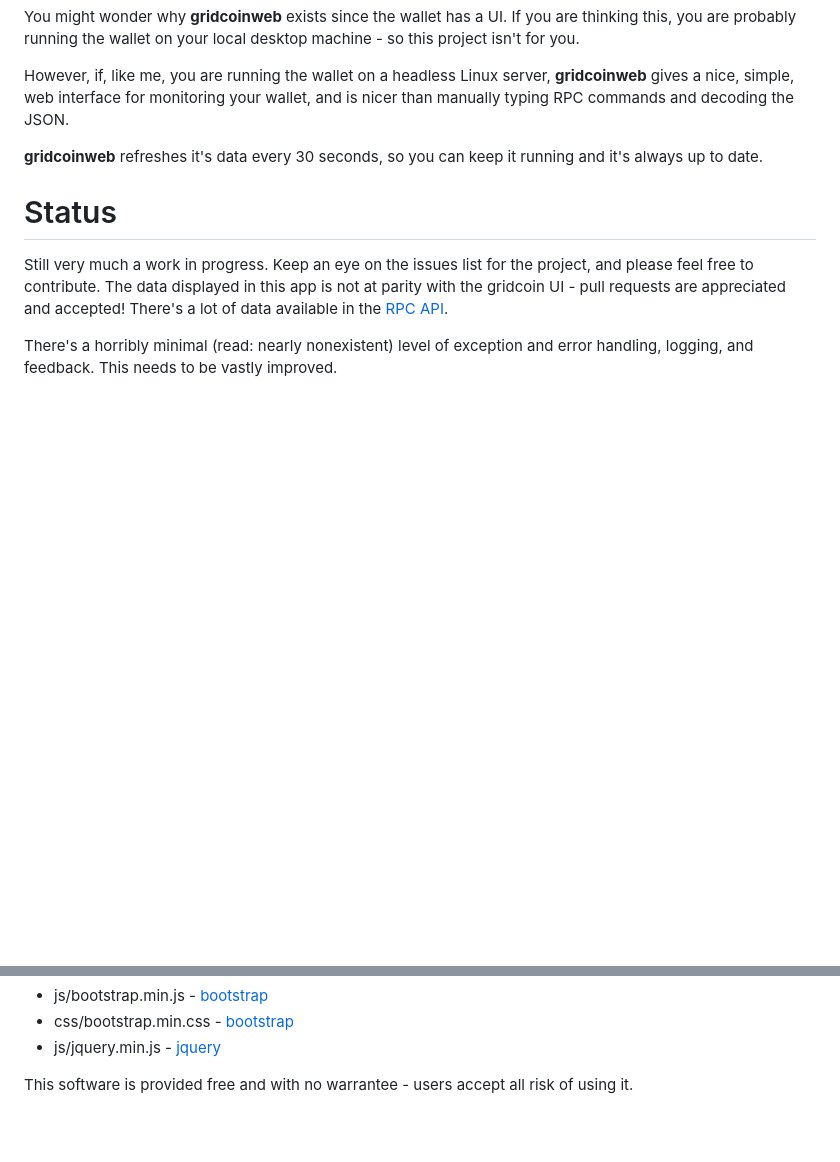
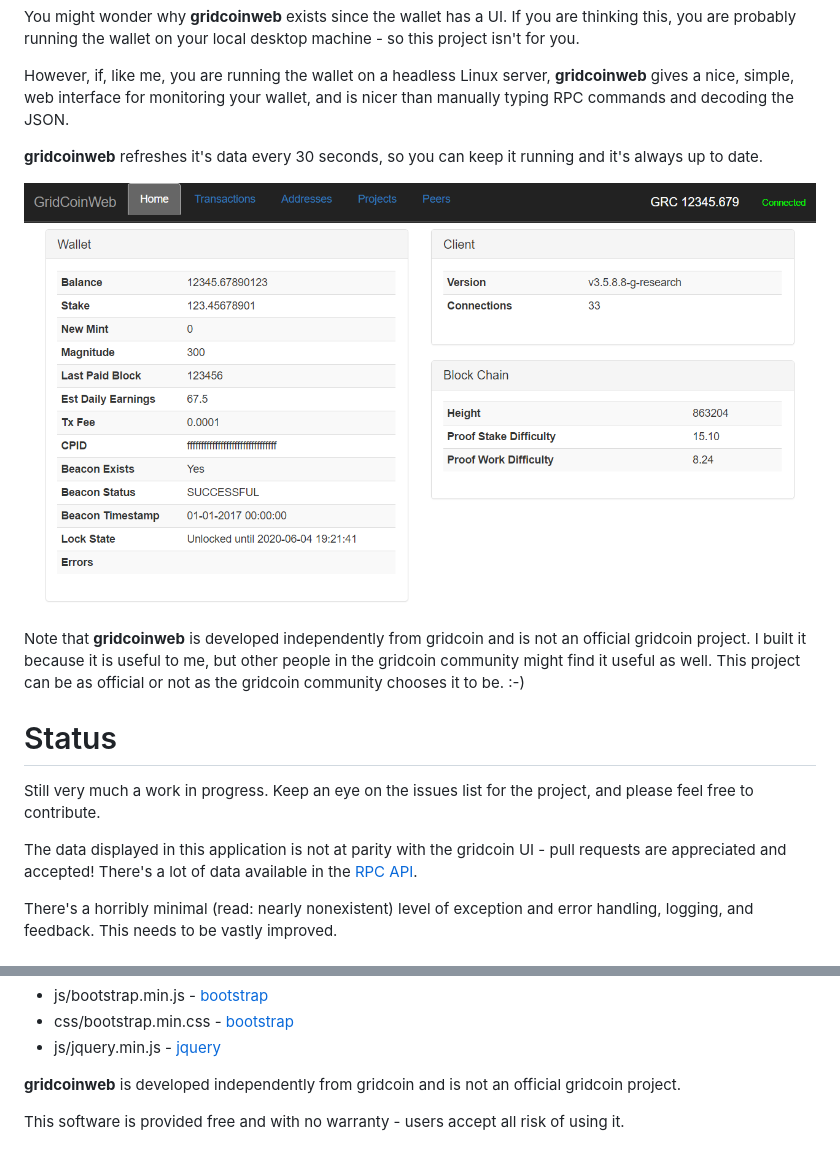
Before and after one commit to grcjamezz/gridcoinweb, a Markdown page: README.md, 2 parts joined by grey strips. Drawn GitHub-style; pictures changed too: .README/gridcoinweb.png (added); blank space fills up the shorter version.

Commit message:
clean up README, add screenshot

```diff
--- a/README.md
+++ b/README.md
@@ -15,13 +15,21 @@ and is nicer than manually typing RPC commands and decoding the JSON.
 **gridcoinweb** refreshes it's data every 30 seconds, so you can keep it
 running and it's always up to date.
 
+![gridcoinweb.png](.README/gridcoinweb.png)
+
+Note that **gridcoinweb** is developed independently from gridcoin and is not
+an official gridcoin project. I built it because it is useful to me, but other
+people in the gridcoin community might find it useful as well. This project
+can be as official or not as the gridcoin community chooses it to be. :-)
+
 Status
 ======
 Still very much a work in progress. Keep an eye on the issues list for the
-project, and please feel free to contribute. The data displayed in this app
-is not at parity with the gridcoin UI - pull requests are appreciated and
-accepted! There's a lot of data available in the
-[RPC API](http://wiki.gridcoin.us/RPC_commands).
+project, and please feel free to contribute.
+
+The data displayed in this application is not at parity with the gridcoin UI -
+pull requests are appreciated and accepted! There's a lot of data available in
+the [RPC API](http://wiki.gridcoin.us/RPC_commands).
 
 There's a horribly minimal (read: nearly nonexistent) level of exception and
 error handling, logging, and feedback. This needs to be vastly improved.
@@ -123,5 +131,8 @@ respective owners:
 * css/bootstrap.min.css - [bootstrap](http://getbootstrap.com)
 * js/jquery.min.js - [jquery](https://jquery.com)
 
-This software is provided free and with no warrantee - users accept all risk
+**gridcoinweb** is developed independently from gridcoin and is not
+an official gridcoin project.
+
+This software is provided free and with no warranty - users accept all risk
 of using it.
```
